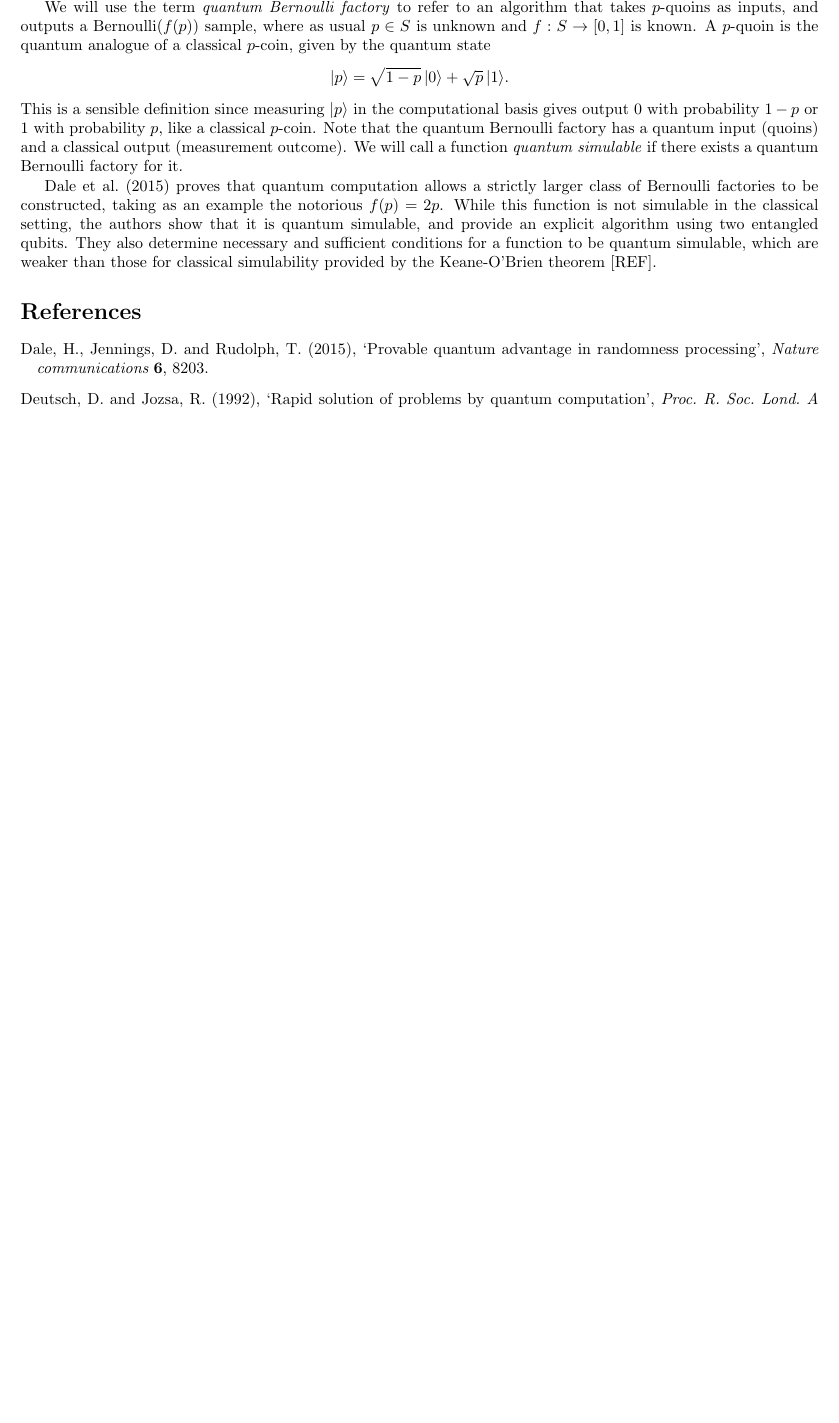
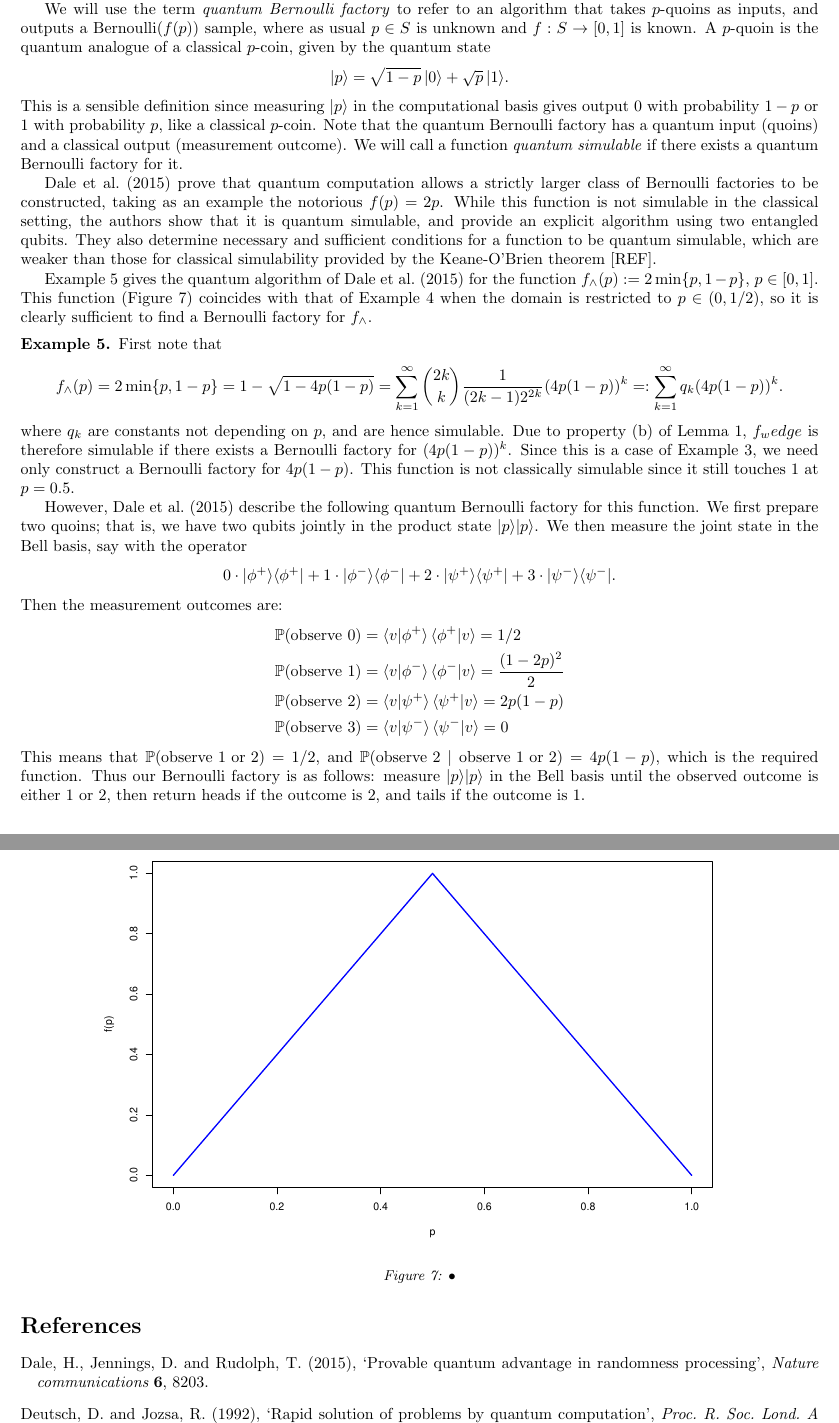
Before and after one commit to suziebrown/miniproject2, a LaTeX document (latex/qbf_litrev.tex): part of page 11 of 11 before the commit and two parts of pages 11 and 12 of 12 after it, the two joined at a grey line, cut so that both start at the same text, the shorter picture padded with empty space. The pictures show the PDF file latex/qbf_litrev.pdf that the author committed with the source.

Commit message:
Wrote more of QBF section

```diff
--- a/latex/qbf_litrev.tex
+++ b/latex/qbf_litrev.tex
@@ -532,14 +534,47 @@ This is a sensible definition since measuring $\ket{p}$ in the computational bas
 Note that the quantum Bernoulli factory has a quantum input (quoins) and a classical output (measurement outcome).
 We will call a function \emph{quantum simulable} if there exists a quantum Bernoulli factory for it.
 
-\citet{dale2015} proves that quantum computation allows a strictly larger class of Bernoulli factories to be constructed, taking as an example the notorious $f(p)=2p$. While this function is not simulable in the classical setting, the authors show that it is quantum simulable, and provide an explicit algorithm using two entangled qubits.
+\citet{dale2015} prove that quantum computation allows a strictly larger class of Bernoulli factories to be constructed, taking as an example the notorious $f(p)=2p$. While this function is not simulable in the classical setting, the authors show that it is quantum simulable, and provide an explicit algorithm using two entangled qubits.
 They also determine necessary and sufficient conditions for a function to be quantum simulable, which are weaker than those for classical simulability provided by the Keane-O'Brien theorem [REF].
 % with/without entanglement = same set of functions.
 
+Example \ref{ex:qbf_2p} gives the quantum algorithm of \citet{dale2015} for the function $f_\wedge(p) := 2\min\{p, 1-p\}$, $p\in[0,1]$. This function (Figure \ref{fig:wedge_fn}) coincides with that of Example \ref{ex:2p} when the domain is restricted to $p\in(0,1/2)$, so it is clearly sufficient to find a Bernoulli factory for $f_\wedge$.
 
+\begin{figure} % add side-by-side a plot of 4p(1-p) which this problem is boiled down to for the QBF. (or overlay on one plot?)
+\centering
+\includegraphics[width=0.8\textwidth]{Wedge_function.pdf}
+\caption{•}
+\label{fig:wedge_fn}
+\end{figure}
 
+\begin{example}\label{ex:qbf_2p}
+First note that
+\begin{equation*}
+f_\wedge(p) = 2\min\{p, 1-p\} = 1-\sqrt{1-4p(1-p)} = \sum_{k=1}^{\infty} \binom{2k}{k} \frac{1}{(2k-1)2^{2k}} (4p(1-p))^k =: \sum_{k=1}^{\infty} q_k (4p(1-p))^k.
+\end{equation*} % check that taylor expansion /!\
+where $q_k$ are constants not depending on $p$, and are hence simulable. Due to property \ref{thm:convex_combns} of Lemma \ref{thm:products_compositions}, $f_wedge$ is therefore simulable if there exists a Bernoulli factory for $(4p(1-p))^k$. Since this is a case of Example \ref{ex:bf_pk}, we need only construct a Bernoulli factory for $4p(1-p)$. This function is not classically simulable since it still touches 1 at $p=0.5$.
 
+However, \citet{dale2015} describe the following quantum Bernoulli factory for this function.
+We first prepare two quoins; that is, we have two qubits jointly in the product state $\ket{p}\ket{p}$. We then measure the joint state in the Bell basis, say with the operator
+\begin{equation*}
+0\cdot\ket{\phi^+}\bra{\phi^+} + 1\cdot\ket{\phi^-}\bra{\phi^-} + 2\cdot\ket{\psi^+}\bra{\psi^+} + 3\cdot\ket{\psi^-}\bra{\psi^-}.
+\end{equation*}
+Then the measurement outcomes are:
+\begin{align*}
+&\PR(\text{observe }0) = \braket{v|\phi^+}\braket{\phi^+|v} = 1/2 \\
+&\PR(\text{observe }1) = \braket{v|\phi^-}\braket{\phi^-|v} = \frac{(1-2p)^2}{2} \\
+&\PR(\text{observe }2) = \braket{v|\psi^+}\braket{\psi^+|v} = 2p(1-p) \\
+&\PR(\text{observe }3) = \braket{v|\psi^-}\braket{\psi^-|v} = 0
+\end{align*}
+This means that $\PR(\text{observe }1 \text{ or } 2) = 1/2$, and $\PR(\text{observe } 2 \mid \text{observe }1 \text{ or } 2) = 4p(1-p)$, which is the required function.
+Thus our Bernoulli factory is as follows: measure $\ket{p}\ket{p}$ in the Bell basis until the observed outcome is either 1 or 2, then return heads if the outcome is 2, and tails if the outcome is 1.
+\end{example}
+% then why does the quoin consumption vary with p???
 
+% CBFs subset of QBFs (Dale eqn 1) ?
+% Dale says the classical trucated 2p has poor (exponential) scaling of coin usage with epsilon...?
+
+% present the nec & suf conditions of Dale 2015. cf K-OB thm.
 
 \bibliography{qbf.bib}
 \end{document}
```
Also changed, not shown: latex/qbf_litrev.pdf, latex/qbf_litrev.tex (10 more changed lines), 3 other files.
